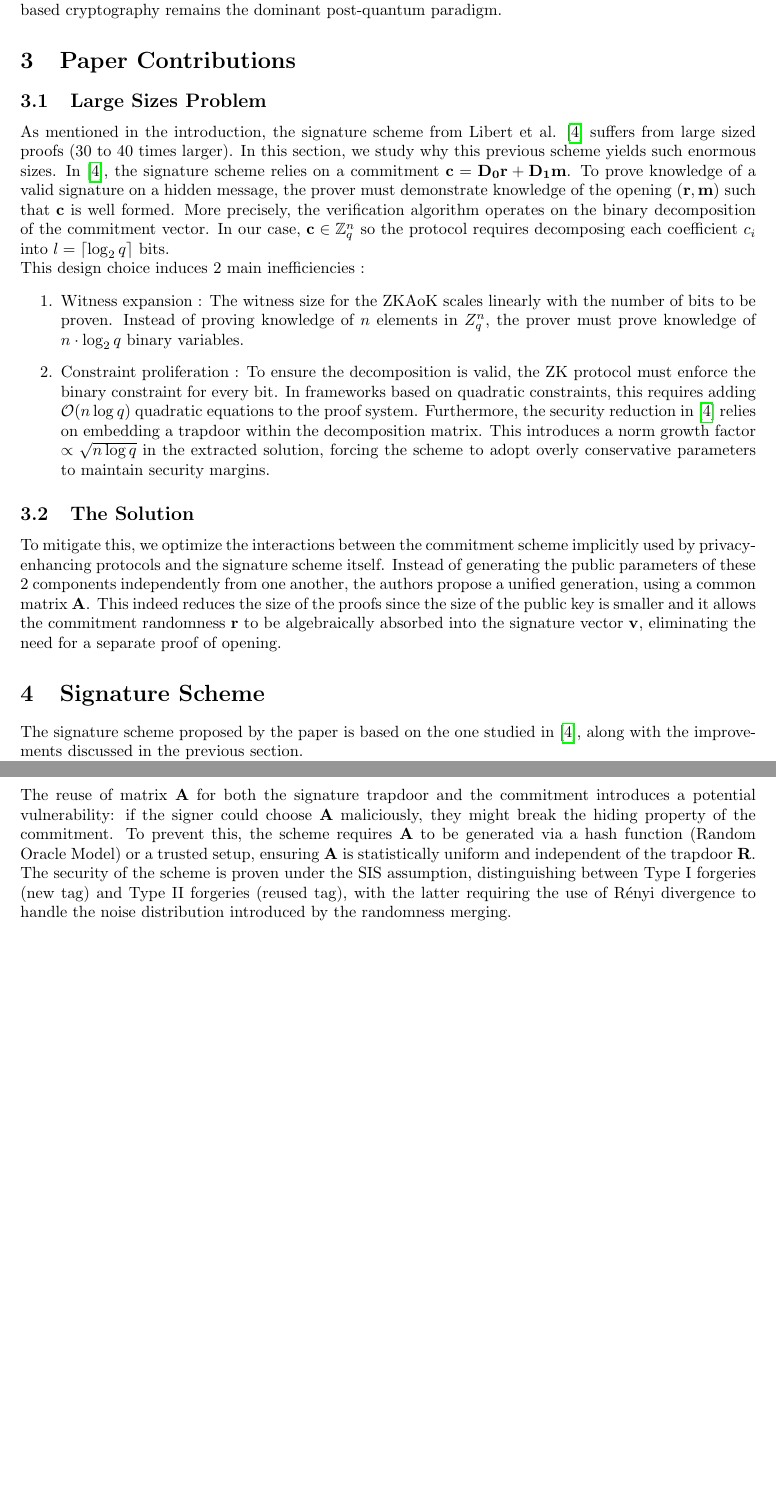
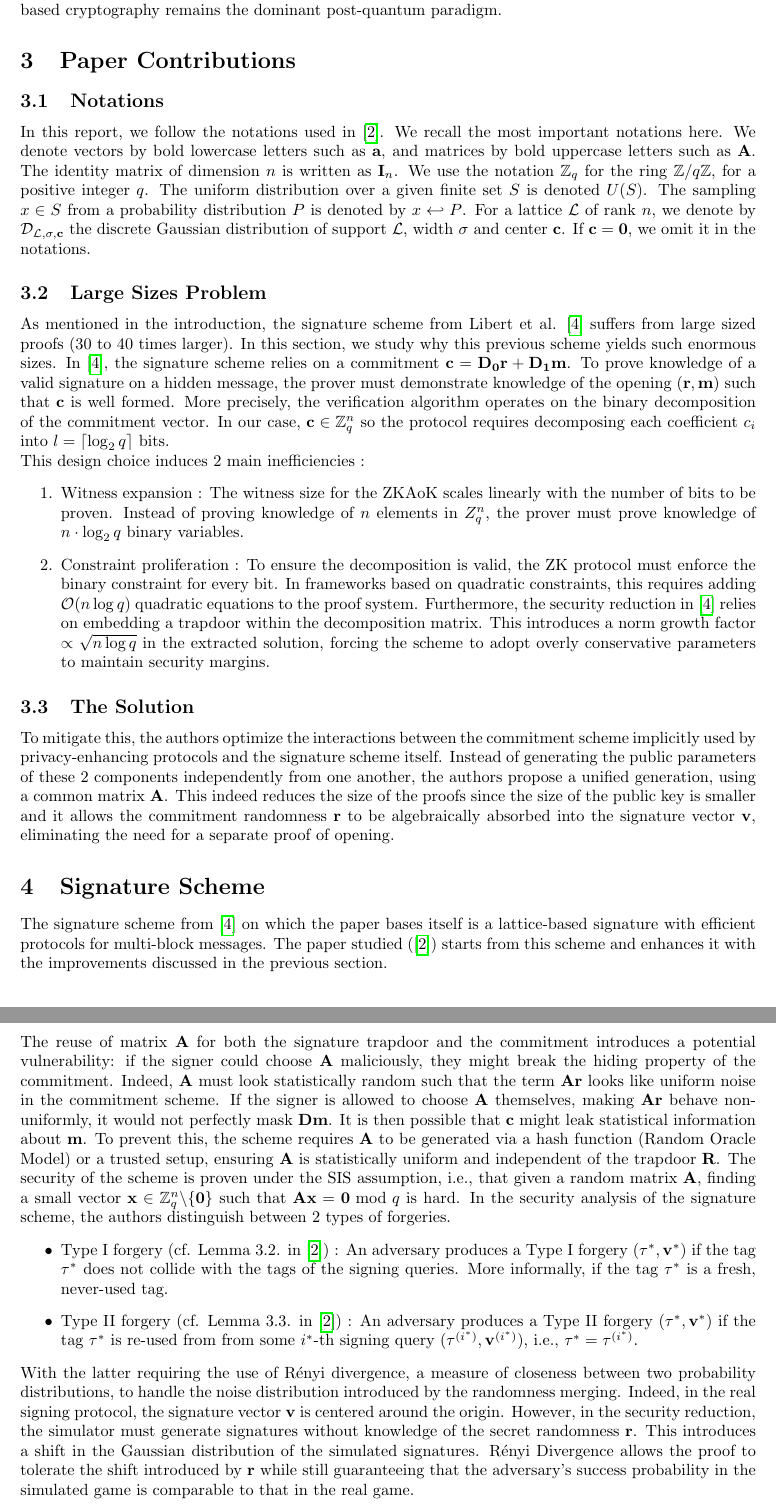
Before and after one commit to mordamed/Crypto, a LaTeX document (report/report.tex): two parts of pages 2 and 3 of 9 before the commit and two parts of pages 2 and 4 of 10 after it, joined at a grey line, cut so that both start at the same text, the shorter picture padded with empty space. Compiled offline with pdfLaTeX.

Commit message:
corrected teacher's remarks in theoretical part of the report

```diff
--- a/report/report.tex
+++ b/report/report.tex
@@ -64,6 +65,12 @@ The paper has attracted follow-up citations in the lattice cryptography literatu
 This paper, presented at Crypto 2023, was the first one to provide a practical way to create anonymous credentials that can withstand quantum computers. It is likely to remain influential as long as lattice-based cryptography remains the dominant post-quantum paradigm.
 
 \section{Paper Contributions}
+\subsection{Notations}
+In this report, we follow the notations used in \cite{mainPaper}. We recall the most important notations here. We denote vectors by bold lowercase letters such as $\mathbf{a}$,
+and matrices by bold uppercase letters such as $\mathbf{A}$. The identity matrix of dimension $n$ is written as $\mathbf{I}_n$. We use the notation $\mathbb{Z}_q$ for the ring $\mathbb{Z}/q\mathbb{Z}$, for a positive integer $q$.
+The uniform distribution over a given finite set $S$ is denoted $U(S)$. The sampling $x \in S$ from a probability distribution $P$ is denoted by $x \hookleftarrow P$.
+For a lattice $\mathcal{L}$ of rank $n$, we denote by $\mathcal{D}_{\mathcal{L}, \sigma, \mathbf{c}}$ the discrete Gaussian distribution of support $\mathcal{L}$, width $\sigma$ and center $\mathbf{c}$.
+If $\mathbf{c} = \mathbf{0}$, we omit it in the notations.
 \subsection{Large Sizes Problem}
 As mentioned in the introduction, the signature scheme from Libert et al. \cite{LLM+16} suffers from large sized proofs (30 to 40 times larger). In this section, we study why
 this previous scheme yields such enormous sizes. In \cite{LLM+16}, the signature scheme relies on a commitment $\mathbf{c} = \mathbf{D_0 r} + \mathbf{D_1 m}$. To
@@ -81,13 +88,15 @@ This design choice induces 2 main inefficiencies :
 \end{enumerate}
 
 \subsection{The Solution}
-To mitigate this, we optimize the interactions between the commitment scheme implicitly used by privacy-enhancing protocols and the
+\label{solution}
+To mitigate this, the authors optimize the interactions between the commitment scheme implicitly used by privacy-enhancing protocols and the
 signature scheme itself. Instead of generating the public parameters of these 2 components independently from one another, the authors propose a unified
 generation, using a common matrix $\mathbf{A}$. This indeed reduces the size of the proofs since the size of the
 public key is smaller and it allows the commitment randomness $\mathbf{r}$ to be algebraically absorbed into the signature vector $\mathbf{v}$, eliminating
 the need for a separate proof of opening.
 \section{Signature Scheme}
-The signature scheme proposed by the paper is based on the one studied in \cite{LLM+16}, along with the improvements discussed in the previous section.
+The signature scheme from \cite{LLM+16} on which the paper bases itself is a lattice-based signature with efficient protocols for multi-block messages.
+The paper studied (\cite{mainPaper}) starts from this scheme and enhances it with the improvements discussed in the previous section.
 
 The proposed construction is a lattice-based signature scheme with efficient protocols, designed to minimize the witness size required for subsequent
 zero-knowledge proofs. While it inherits the high-level goal of \cite{LLM+16} (signing committed messages), its internal mechanics differ fundamentally
@@ -152,12 +168,23 @@ $\|\mathbf{v}\|$ is sufficiently small to ensure security against lattice reduct
 
 \subsection{Security Considerations}
 The reuse of matrix $\mathbf{A}$ for both the signature trapdoor and the commitment introduces a potential vulnerability:
-if the signer could choose $\mathbf{A}$ maliciously, they might break the hiding property of the commitment. To prevent
+if the signer could choose $\mathbf{A}$ maliciously, they might break the hiding property of the commitment. Indeed, $\mathbf{A}$ must look statistically
+random such that the term $\mathbf{Ar}$ looks like uniform noise in the commitment scheme. If the signer is allowed to choose $\mathbf{A}$ themselves, making $\mathbf{Ar}$ behave
+non-uniformly, it would not perfectly mask $\mathbf{Dm}$. It is then possible that $\mathbf{c}$ might leak statistical information about $\mathbf{m}$. To prevent
 this, the scheme requires $\mathbf{A}$ to be generated via a hash function (Random Oracle Model) or a trusted setup,
 ensuring $\mathbf{A}$ is statistically uniform and independent of the trapdoor $\mathbf{R}$. The security of the scheme
-is proven under the SIS assumption, distinguishing between Type I forgeries (new tag) and Type II forgeries (reused tag),
-with the latter requiring the use of Rényi divergence to handle the noise distribution introduced by the randomness merging.
-
+is proven under the SIS assumption, i.e., that given a random matrix $\mathbf{A}$, finding a small vector $\mathbf{x} \in \mathbb{Z}_q^n \backslash \{\mathbf{0}\}$ such that $\mathbf{Ax} = \mathbf{0} \text{ mod }q$ is hard.
+In the security analysis of the signature scheme, the authors distinguish between 2 types of forgeries.
+\begin{itemize}
+    \item Type I forgery (cf. Lemma 3.2. in \cite{mainPaper}) : An adversary produces a Type I forgery $(\tau^*, \mathbf{v}^*)$ if the tag $\tau^*$ does not collide
+          with the tags of the signing queries. More informally, if the tag $\tau^*$ is a fresh, never-used tag.
+    \item Type II forgery (cf. Lemma 3.3. in \cite{mainPaper}) : An adversary produces a Type II forgery $(\tau^*, \mathbf{v}^*)$ if the tag $\tau^*$ is re-used from
+          from some $i^*$-th signing query $(\tau^{(i^*)}, \mathbf{v}^{(i^*)})$, i.e., $\tau^* = \tau^{(i^*)}$.
+\end{itemize}
+With the latter requiring the use of Rényi divergence, a measure of closeness between two probability distributions, to handle the noise distribution introduced by the randomness merging.
+Indeed, in the real signing protocol, the signature vector $\mathbf{v}$ is centered around the origin. However, in the security reduction, the simulator must generate signatures without knowledge
+of the secret randomness $\mathbf{r}$. This introduces a shift in the Gaussian distribution of the simulated signatures. Rényi Divergence allows the proof to tolerate the shift introduced by $\mathbf{r}$
+while still guaranteeing that the adversary's success probability in the simulated game is comparable to that in the real game.
 
 \subsection{Cyclotomic Ring}
 
```
Also changed, not shown: report/biblio.bib (+9 -0 lines), report/report.pdf, report/report.tex (23 more changed lines).
